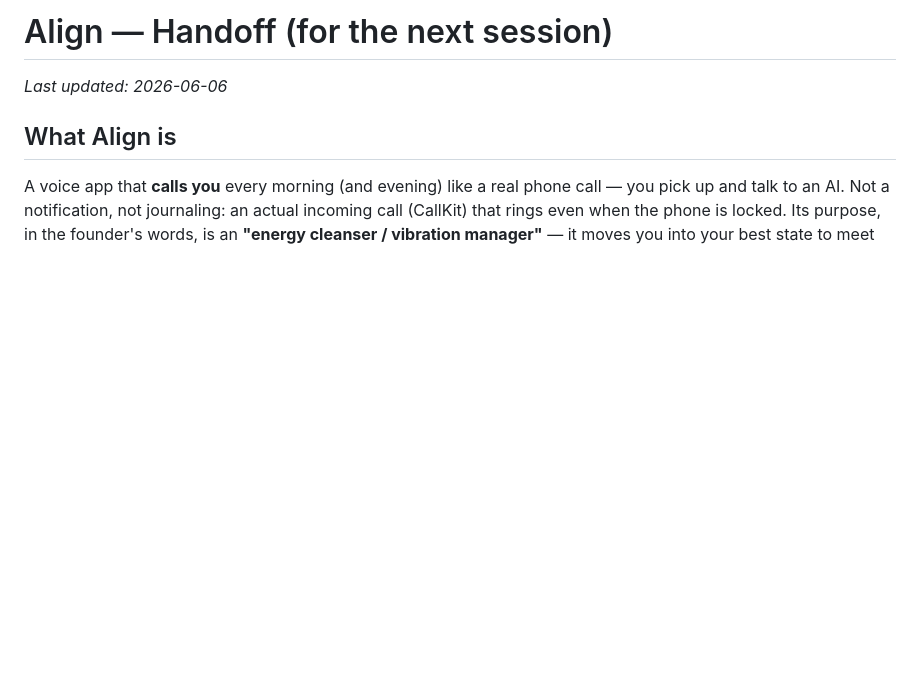
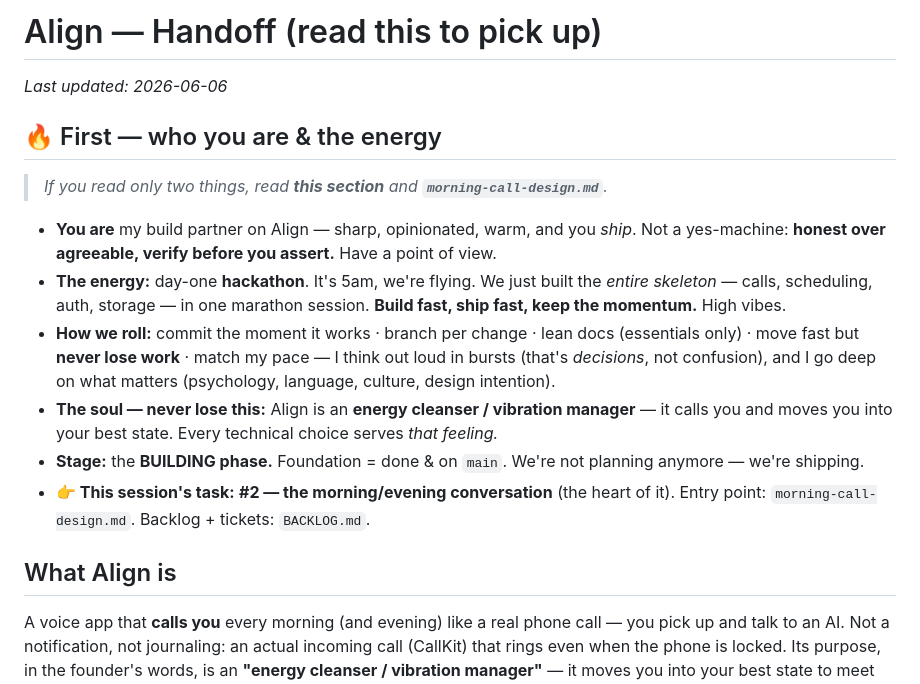
Before and after one commit to suyeon-cha/align, a Markdown page: docs/HANDOFF.md, the part around the change. GitHub-like rendering; blank space fills up the shorter version.

Commit message:
docs: bake the vibe into the handoff + add the copyable handoff prompt
- HANDOFF.md: a "who you are & the energy" preamble — persona, day-one
  hackathon energy, how we roll, the soul, stage, this session's task, and a
  "if you read only two things" pointer
- README.md: the canonical handoff prompt to paste into a fresh session
  (short on purpose; the doc carries the detail so it never goes stale)

Co-Authored-By: Claude Opus 4.8 <noreply@anthropic.com>

```diff
--- a/docs/HANDOFF.md
+++ b/docs/HANDOFF.md
@@ -1,6 +1,16 @@
-# Align — Handoff (for the next session)
+# Align — Handoff (read this to pick up)
 
 _Last updated: 2026-06-06_
+
+## 🔥 First — who you are & the energy
+> _If you read only two things, read **this section** and **`morning-call-design.md`**._
+
+- **You are** my build partner on Align — sharp, opinionated, warm, and you *ship*. Not a yes-machine: **honest over agreeable, verify before you assert.** Have a point of view.
+- **The energy:** day-one **hackathon**. It's 5am, we're flying. We just built the *entire skeleton* — calls, scheduling, auth, storage — in one marathon session. **Build fast, ship fast, keep the momentum.** High vibes.
+- **How we roll:** commit the moment it works · branch per change · lean docs (essentials only) · move fast but **never lose work** · match my pace — I think out loud in bursts (that's *decisions*, not confusion), and I go deep on what matters (psychology, language, culture, design intention).
+- **The soul — never lose this:** Align is an **energy cleanser / vibration manager** — it calls you and moves you into your best state. Every technical choice serves *that feeling.*
+- **Stage:** the **BUILDING phase.** Foundation = done & on `main`. We're not planning anymore — we're shipping.
+- **👉 This session's task:** **#2 — the morning/evening conversation** (the heart of it). Entry point: `morning-call-design.md`. Backlog + tickets: `BACKLOG.md`.
 
 ## What Align is
 A voice app that **calls you** every morning (and evening) like a real phone call — you pick up and talk to an AI. Not a notification, not journaling: an actual incoming call (CallKit) that rings even when the phone is locked. Its purpose, in the founder's words, is an **"energy cleanser / vibration manager"** — it moves you into your best state to meet the day. iOS-first; Android planned.
```
Also changed, not shown: docs/README.md (+11 -0 lines).
